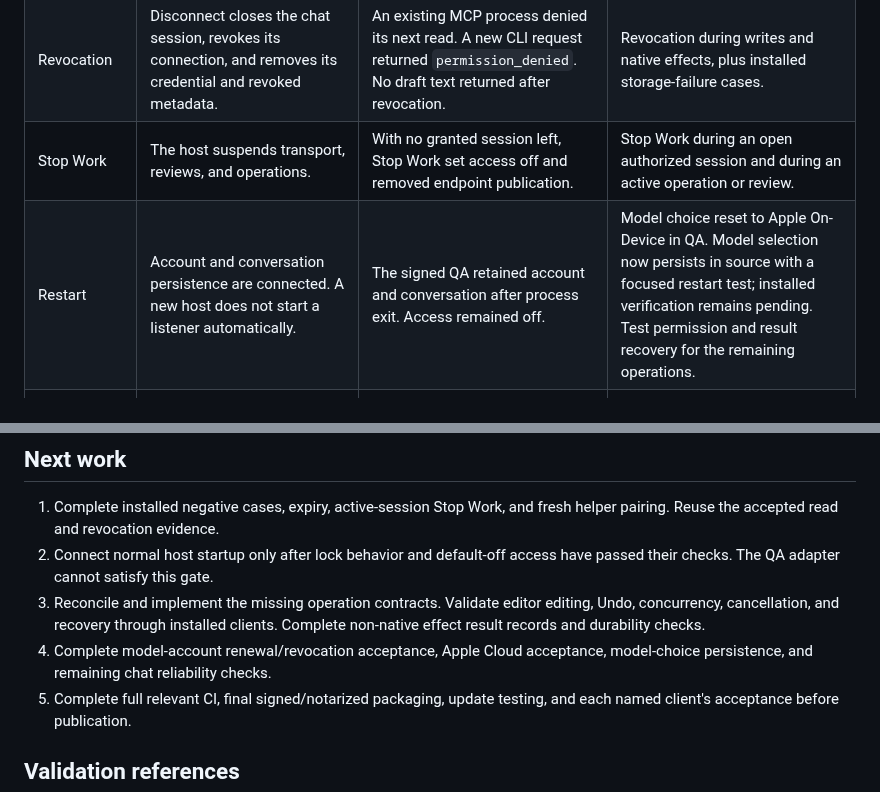
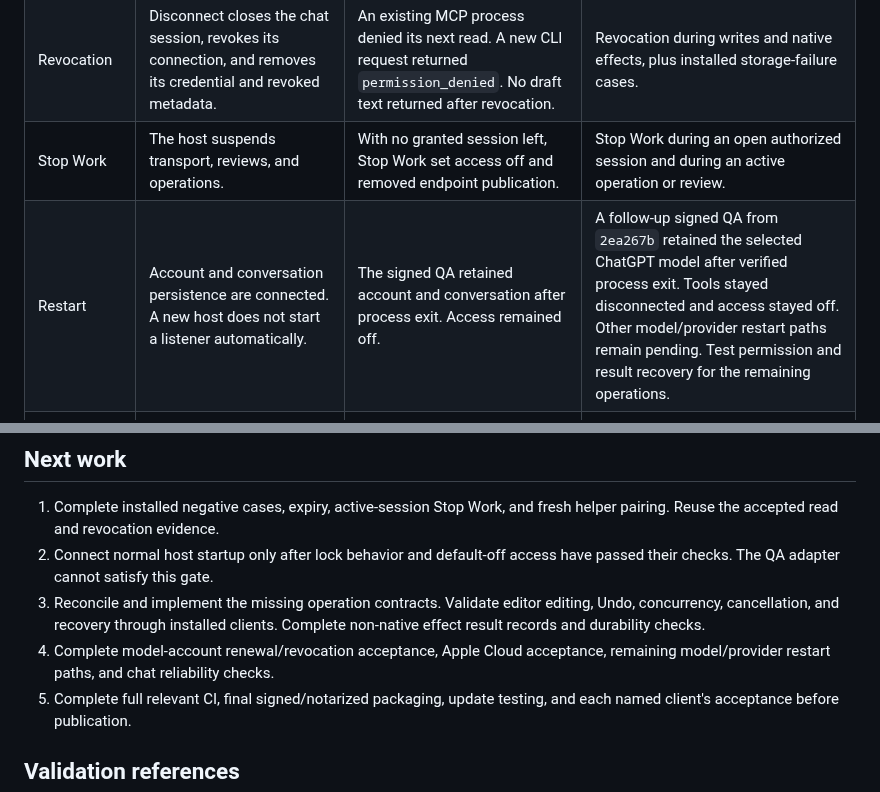
Before and after one commit to pobrespandas/draftly, a Markdown page: docs/agents-ai-readiness.md, 2 parts joined by grey strips. GitHub-like rendering.

```diff
--- a/docs/agents-ai-readiness.md
+++ b/docs/agents-ai-readiness.md
@@ -29,7 +29,7 @@ agent pairing and grants.
 | Installed MCP | The bundled helper exposes the local service through bounded stdio MCP. | A probe negotiated `2025-11-25`, listed read tools, omitted write tools, and read the approved draft. | Fresh native helper pairing in the current build and a full session for each named client. No Codex or Claude Code compatibility claim follows from this probe. |
 | Revocation | Disconnect closes the chat session, revokes its connection, and removes its credential and revoked metadata. | An existing MCP process denied its next read. A new CLI request returned `permission_denied`. No draft text returned after revocation. | Revocation during writes and native effects, plus installed storage-failure cases. |
 | Stop Work | The host suspends transport, reviews, and operations. | With no granted session left, Stop Work set access off and removed endpoint publication. | Stop Work during an open authorized session and during an active operation or review. |
-| Restart | Account and conversation persistence are connected. A new host does not start a listener automatically. | The signed QA retained account and conversation after process exit. Access remained off. | Model choice reset to Apple On-Device in QA. Model selection now persists in source with a focused restart test; installed verification remains pending. Test permission and result recovery for the remaining operations. |
+| Restart | Account and conversation persistence are connected. A new host does not start a listener automatically. | The signed QA retained account and conversation after process exit. Access remained off. | A follow-up signed QA from `2ea267b` retained the selected ChatGPT model after verified process exit. Tools stayed disconnected and access stayed off. Other model/provider restart paths remain pending. Test permission and result recovery for the remaining operations. |
 | Normal startup and lock | Host creation is still gated to isolated agent QA. | Fresh QA access started off. The QA lock adapter does not detect screen lock. | Normal startup with access off, verified initial lock state, lock/sleep transitions, and explicit resume. |
 | Distribution | App and helper profiles and signatures are checked. | Both ran installed with matching Developer ID identities. | Combined notarization, final release packaging, architecture checks, signed updates, and post-update CLI/MCP sessions. |
 | Apple Intelligence | Available on-device and Cloud choices are connected through the native model adapter. | Both choices appeared in this QA. An earlier isolated QA checked an on-device reply. | Availability is separate from inference. Cloud inference and tool integration need their own acceptance. |
@@ -119,7 +119,7 @@ its tool definitions with MCP. It exposes no inbound HTTP server.
    editing, Undo, concurrency, cancellation, and recovery through installed
    clients. Complete non-native effect result records and durability checks.
 4. Complete model-account renewal/revocation acceptance, Apple Cloud acceptance,
-   model-choice persistence, and remaining chat reliability checks.
+   remaining model/provider restart paths, and chat reliability checks.
 5. Complete full relevant CI, final signed/notarized packaging, update testing,
    and each named client's acceptance before publication.
 
```
Also changed, not shown: docs/chat-console-checkpoint.md (+20 -0 lines).
